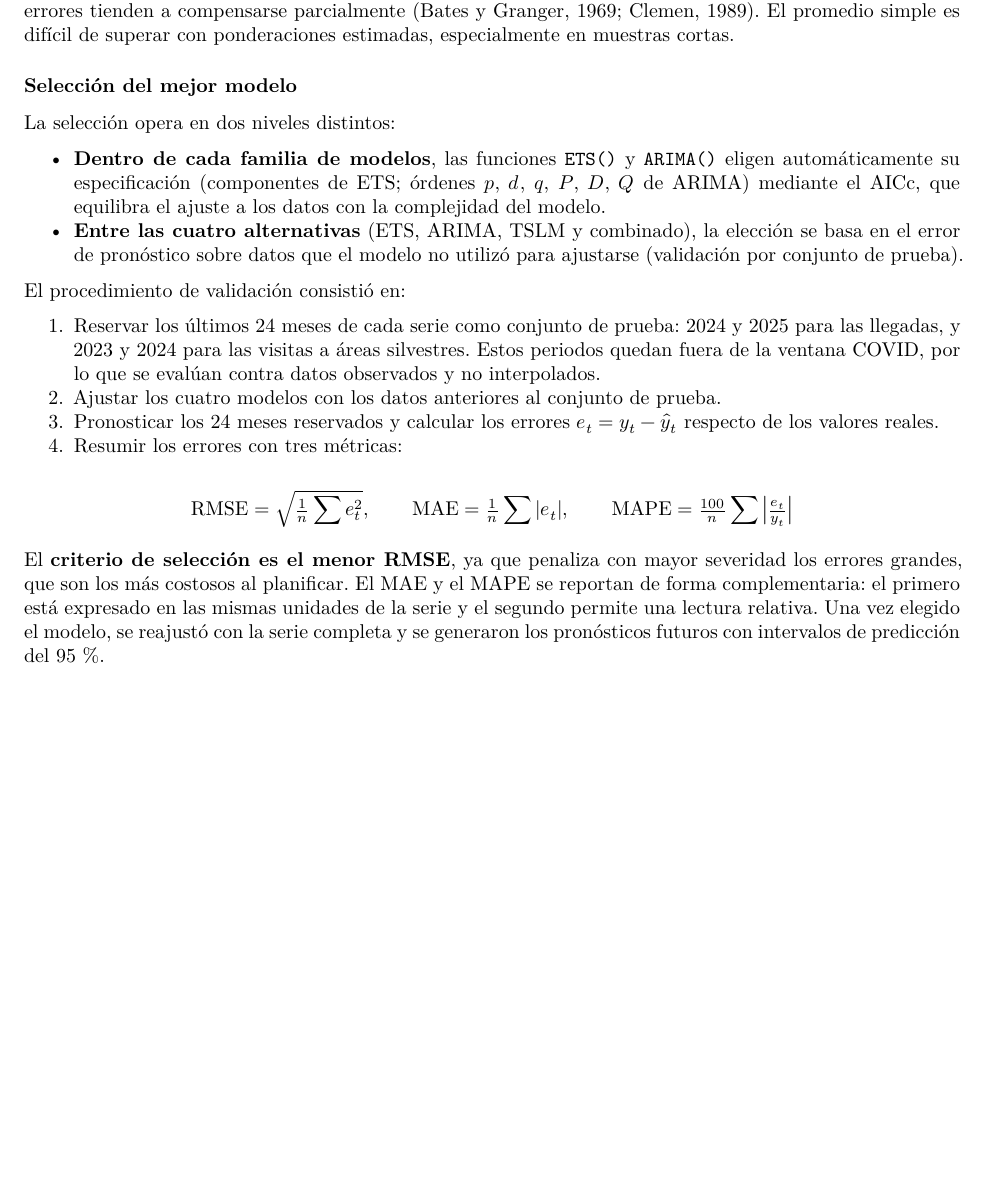
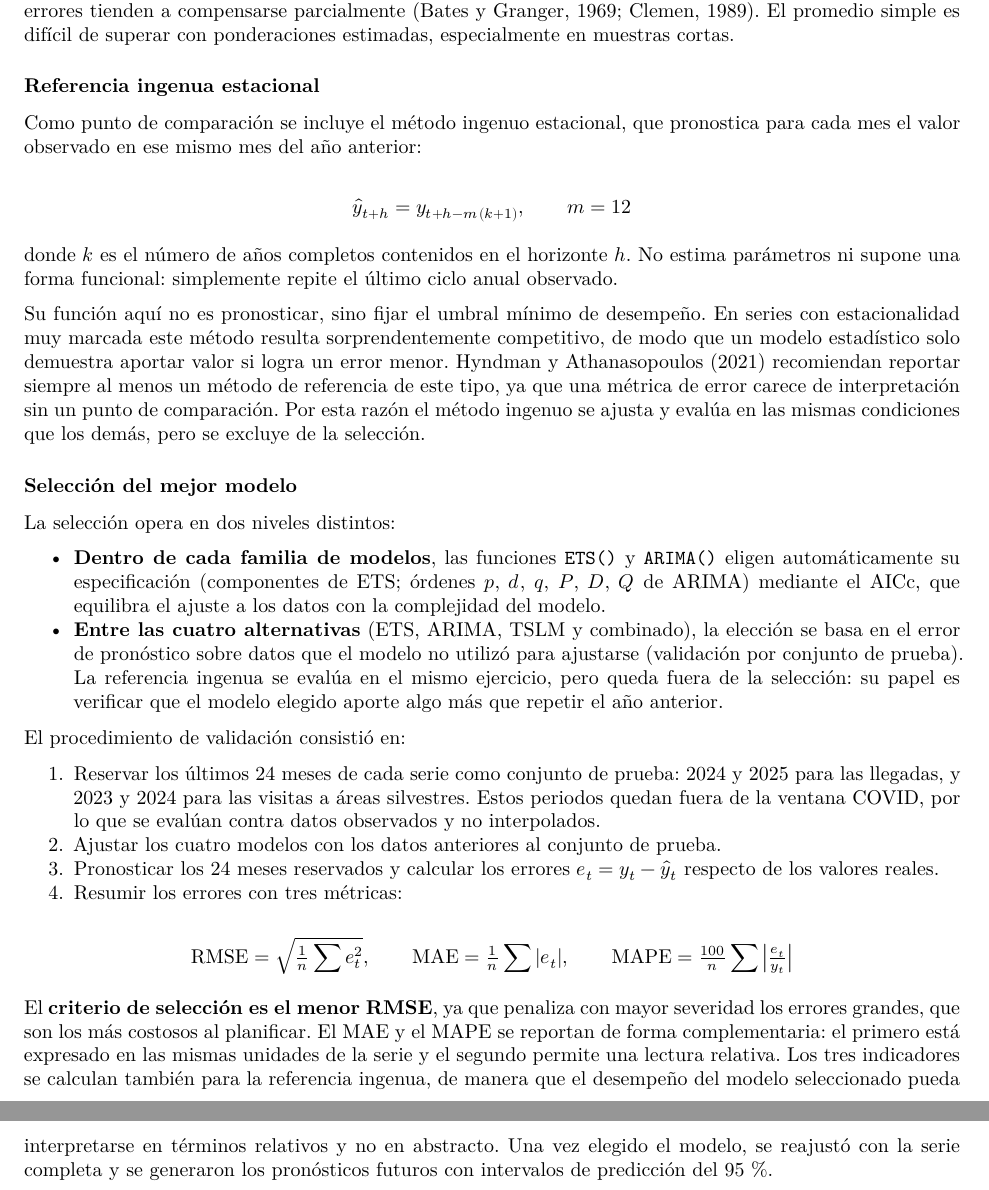
Before and after one commit to Jerald-vm/Grupo_1_Herramientas, a Quarto document (cod/Avance3_Grupo1.qmd): part of page 4 of 4 before the commit and two parts of pages 4 and 5 of 5 after it, the two joined at a grey line, cut so that both start at the same text, the shorter picture padded with empty space. Rendered offline with R 4.5, knitr and Pandoc in place of Quarto, then LaTeX, with nearby package versions.

Commit message:
docs: documentar la referencia ingenua en la metodologia

```diff
--- a/cod/Avance3_Grupo1.qmd
+++ b/cod/Avance3_Grupo1.qmd
@@ -134,12 +134,24 @@ $$
 
 La literatura de pronósticos señala que promediar modelos con estructuras distintas suele reducir el error frente al modelo individual promedio y protege contra la elección de un modelo inadecuado, ya que sus errores tienden a compensarse parcialmente (Bates y Granger, 1969; Clemen, 1989). El promedio simple es difícil de superar con ponderaciones estimadas, especialmente en muestras cortas.
 
+### Referencia ingenua estacional
+
+Como punto de comparación se incluye el método ingenuo estacional, que pronostica para cada mes el valor observado en ese mismo mes del año anterior:
+
+$$
+\hat{y}_{t+h} = y_{t+h-m\,(k+1)}, \qquad m = 12
+$$
+
+donde $k$ es el número de años completos contenidos en el horizonte $h$. No estima parámetros ni supone una forma funcional: simplemente repite el último ciclo anual observado.
+
+Su función aquí no es pronosticar, sino fijar el umbral mínimo de desempeño. En series con estacionalidad muy marcada este método resulta sorprendentemente competitivo, de modo que un modelo estadístico solo demuestra aportar valor si logra un error menor. Hyndman y Athanasopoulos (2021) recomiendan reportar siempre al menos un método de referencia de este tipo, ya que una métrica de error carece de interpretación sin un punto de comparación. Por esta razón el método ingenuo se ajusta y evalúa en las mismas condiciones que los demás, pero se excluye de la selección.
+
 ## Selección del mejor modelo
 
 La selección opera en dos niveles distintos:
 
 - **Dentro de cada familia de modelos**, las funciones `ETS()` y `ARIMA()` eligen automáticamente su especificación (componentes de ETS; órdenes $p$, $d$, $q$, $P$, $D$, $Q$ de ARIMA) mediante el AICc, que equilibra el ajuste a los datos con la complejidad del modelo.
-- **Entre las cuatro alternativas** (ETS, ARIMA, TSLM y combinado), la elección se basa en el error de pronóstico sobre datos que el modelo no utilizó para ajustarse (validación por conjunto de prueba).
+- **Entre las cuatro alternativas** (ETS, ARIMA, TSLM y combinado), la elección se basa en el error de pronóstico sobre datos que el modelo no utilizó para ajustarse (validación por conjunto de prueba). La referencia ingenua se evalúa en el mismo ejercicio, pero queda fuera de la selección: su papel es verificar que el modelo elegido aporte algo más que repetir el año anterior.
 
 El procedimiento de validación consistió en:
 
@@ -154,4 +166,4 @@ $$
 \text{MAPE} = \tfrac{100}{n}\sum \left|\tfrac{e_t}{y_t}\right|
 $$
 
-El **criterio de selección es el menor RMSE**, ya que penaliza con mayor severidad los errores grandes, que son los más costosos al planificar. El MAE y el MAPE se reportan de forma complementaria: el primero está expresado en las mismas unidades de la serie y el segundo permite una lectura relativa. Una vez elegido el modelo, se reajustó con la serie completa y se generaron los pronósticos futuros con intervalos de predicción del 95 %.
+El **criterio de selección es el menor RMSE**, ya que penaliza con mayor severidad los errores grandes, que son los más costosos al planificar. El MAE y el MAPE se reportan de forma complementaria: el primero está expresado en las mismas unidades de la serie y el segundo permite una lectura relativa. Los tres indicadores se calculan también para la referencia ingenua, de manera que el desempeño del modelo seleccionado pueda interpretarse en términos relativos y no en abstracto. Una vez elegido el modelo, se reajustó con la serie completa y se generaron los pronósticos futuros con intervalos de predicción del 95 %.
```
Also changed, not shown: cod/Avance3_Grupo1.qmd (2 more changed lines).
